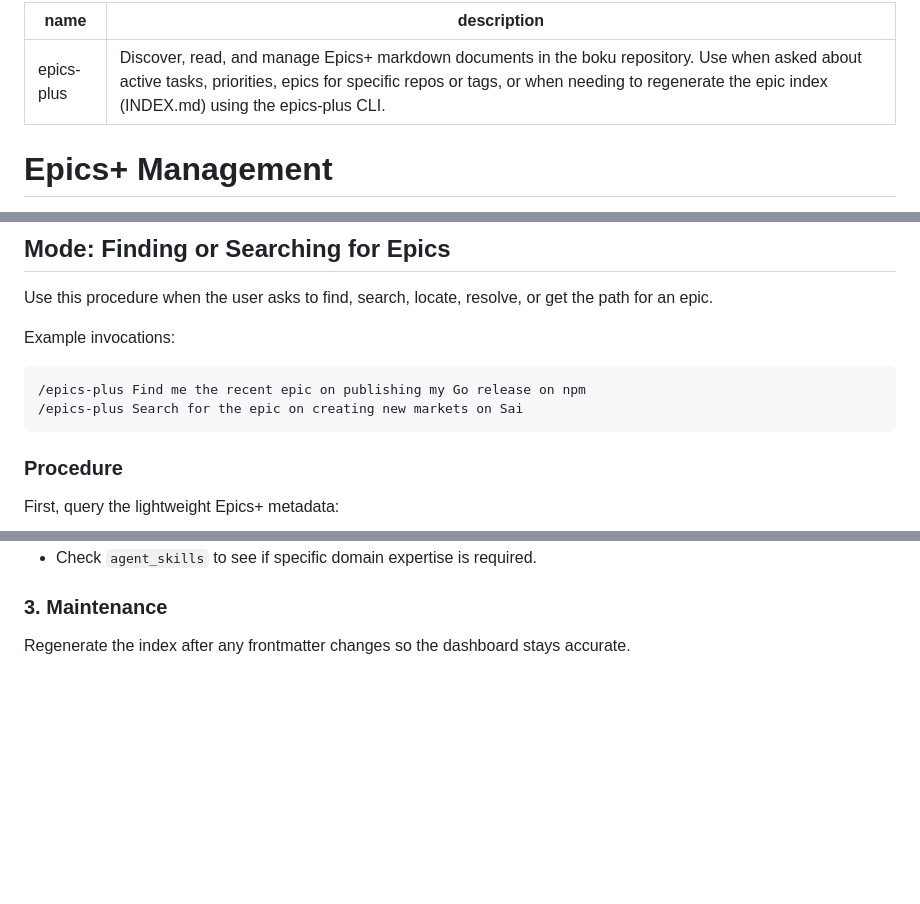
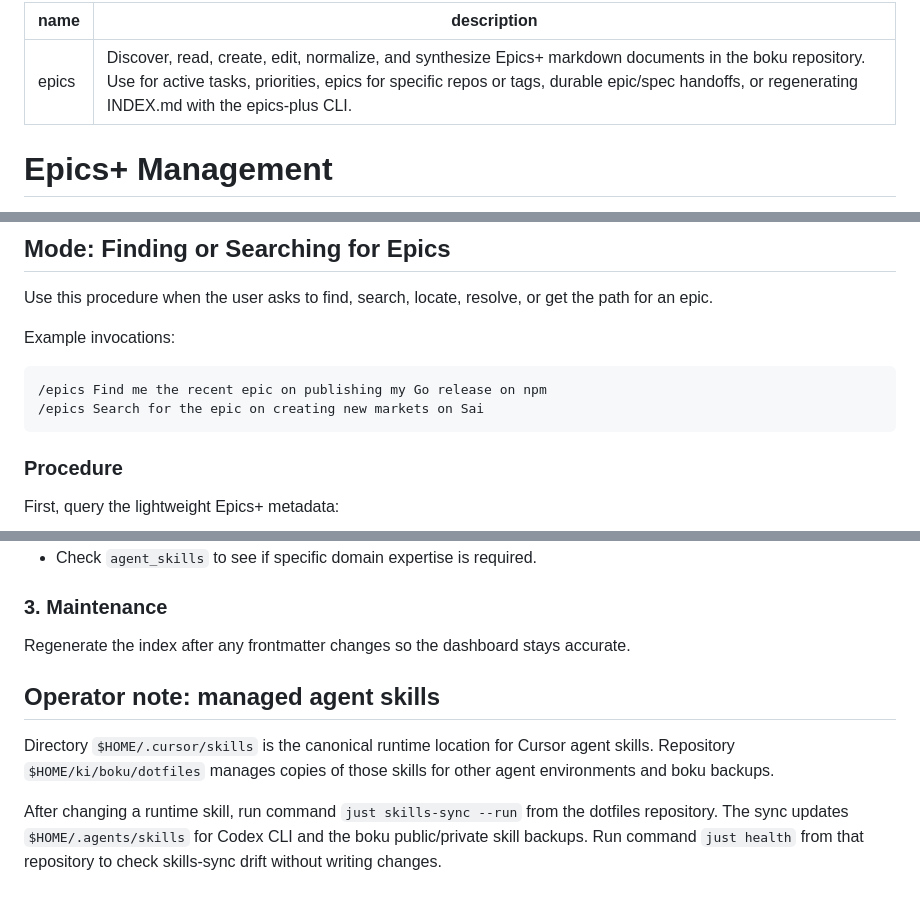
Before and after one commit to Unique-Divine/jiyuu, a Markdown page: ai-skills/epics/SKILL.md, 3 parts joined by grey strips. Rendered like a GitHub page; blank space fills up the shorter version.

````diff
--- a/ai-skills/epics-plus/SKILL.md
+++ b/ai-skills/epics/SKILL.md
@@ -1,6 +1,6 @@
 ---
-name: epics-plus
-description: Discover, read, and manage Epics+ markdown documents in the boku repository. Use when asked about active tasks, priorities, epics for specific repos or tags, or when needing to regenerate the epic index (INDEX.md) using the epics-plus CLI.
+name: epics
+description: Discover, read, create, edit, normalize, and synthesize Epics+ markdown documents in the boku repository. Use for active tasks, priorities, epics for specific repos or tags, durable epic/spec handoffs, or regenerating INDEX.md with the epics-plus CLI.
 ---
 
 # Epics+ Management
@@ -56,8 +137,8 @@ the path for an epic.
 
 Example invocations:
 ```
-/epics-plus Find me the recent epic on publishing my Go release on npm
-/epics-plus Search for the epic on creating new markets on Sai
+/epics Find me the recent epic on publishing my Go release on npm
+/epics Search for the epic on creating new markets on Sai
 ```
 
 ### Procedure
@@ -159,3 +240,14 @@ When assigned to an epic, open the file and:
 
 ### 3. Maintenance
 Regenerate the index after any frontmatter changes so the dashboard stays accurate.
+
+## Operator note: managed agent skills
+
+Directory `$HOME/.cursor/skills` is the canonical runtime location for Cursor
+agent skills. Repository `$HOME/ki/boku/dotfiles` manages copies of those
+skills for other agent environments and boku backups.
+
+After changing a runtime skill, run command `just skills-sync --run` from the
+dotfiles repository. The sync updates `$HOME/.agents/skills` for Codex CLI and
+the boku public/private skill backups. Run command `just health` from that
+repository to check skills-sync drift without writing changes.
````
Also changed, not shown: other parts of ai-skills/epics/SKILL.md (+82 -1 lines), ai-skills/epics/reference.md (renamed from ai-skills/epics-plus/reference.md).
